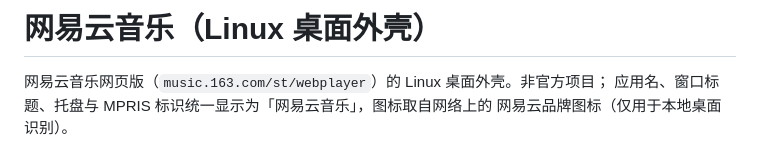
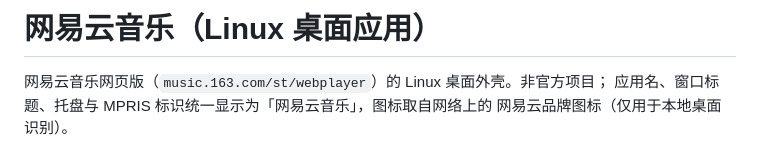
Before and after one commit to lxp731/NetCloudMusic-Webplayer, a Markdown page: README.md, the part around the change. Rendered like a GitHub page.

```diff
--- a/README.md
+++ b/README.md
@@ -1,4 +1,4 @@
-# 网易云音乐（Linux 桌面外壳）
+# 网易云音乐（Linux 桌面应用）
 
 网易云音乐网页版（`music.163.com/st/webplayer`）的 Linux 桌面外壳。非官方项目；
 应用名、窗口标题、托盘与 MPRIS 标识统一显示为「网易云音乐」，图标取自网络上的
```
